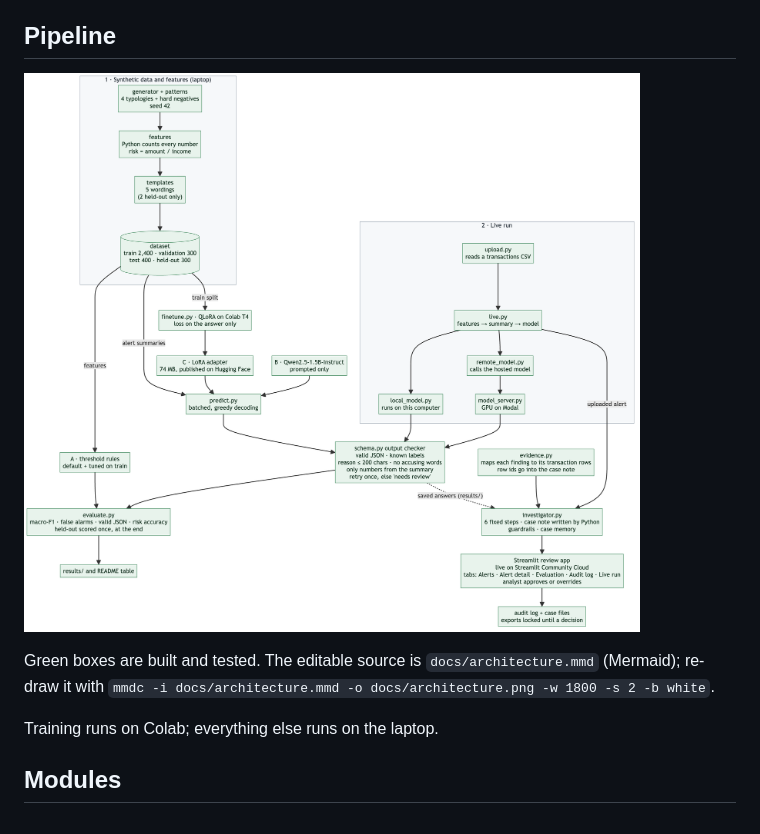
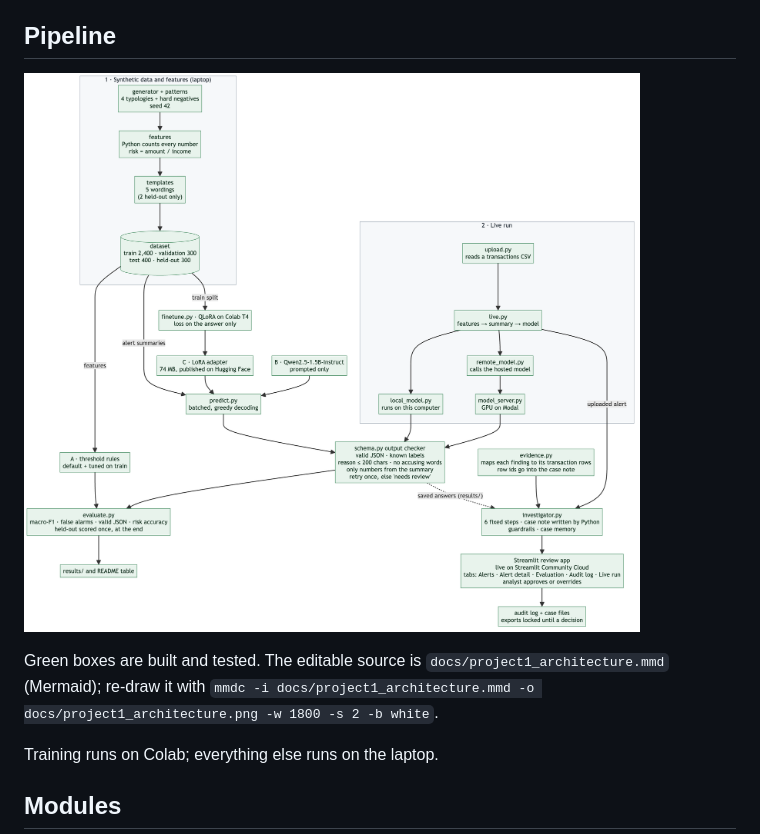
Before and after one commit to coachuttam/aml-ibm-experiment, a Markdown page: ARCHITECTURE.md, the part around the change. Rendered like a GitHub page.

Commit message:
Rename project 1 architecture diagram files
Co-Authored-By: Claude Sonnet 5.5 <noreply@anthropic.com>

```diff
--- a/ARCHITECTURE.md
+++ b/ARCHITECTURE.md
@@ -4,9 +4,9 @@ The model labels and explains; Python counts. Features are computed in Python, t
 
 ## Pipeline
 
-![Architecture diagram](docs/architecture.png)
+![Architecture diagram](docs/project1_architecture.png)
 
-Green boxes are built and tested. The editable source is `docs/architecture.mmd` (Mermaid); re-draw it with `mmdc -i docs/architecture.mmd -o docs/architecture.png -w 1800 -s 2 -b white`.
+Green boxes are built and tested. The editable source is `docs/project1_architecture.mmd` (Mermaid); re-draw it with `mmdc -i docs/project1_architecture.mmd -o docs/project1_architecture.png -w 1800 -s 2 -b white`.
 
 Training runs on Colab; everything else runs on the laptop.
 
```
Also changed, not shown: README.md (+1 -1 lines), docs/project1_architecture.png (renamed from docs/architecture.png), 2 other files.
